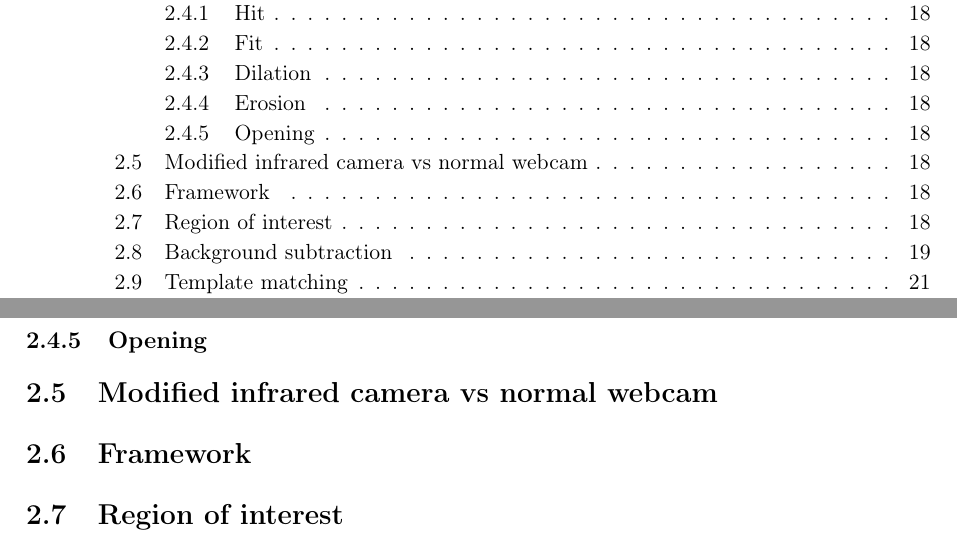
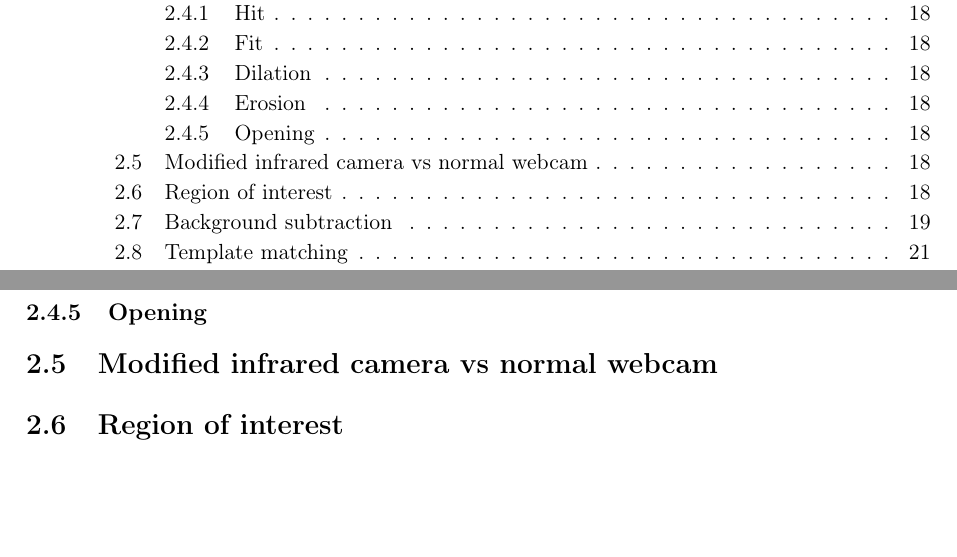
Before and after one commit to Wikzo/MagicCanvas_MedialogyP3_2012, a LaTeX thesis (Report/master.tex, which reads Report/theory.tex): two parts of pages 2 and 19 of 28, joined at a grey line, cut so that both start at the same text, the shorter picture padded with empty space. Compiled offline with pdfLaTeX.

Commit message:
changed headlines

```diff
--- a/Report/theory.tex
+++ b/Report/theory.tex
@@ -150,7 +150,6 @@ This proves the point that finding a functional threshold value is not always si
 \subsection{Erosion}
 \subsection{Opening}
 \section{Modified infrared camera vs normal webcam}
-\section{Framework}
 \section{Region of interest}
 The Region of Interest or just ROI is a great image processing tool to optimize the frame rate of a camera. Cameras are getting improved all the time, and the quality and amount of pixels available increases all the time. \\
 A common thinking is that the more pixels, the better quality, and the better output. However this should be thought through. How important is the quality? Is it even necessary to show every single pixel or is it just as good with a lower number of pixels?\\
```
